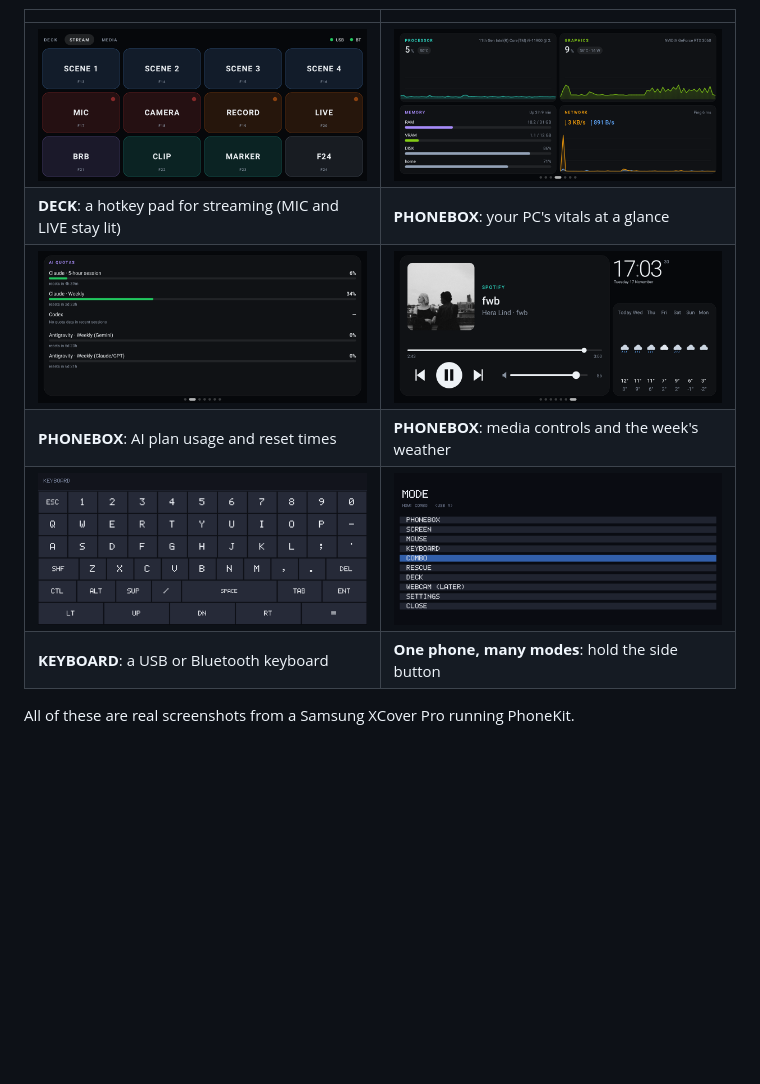
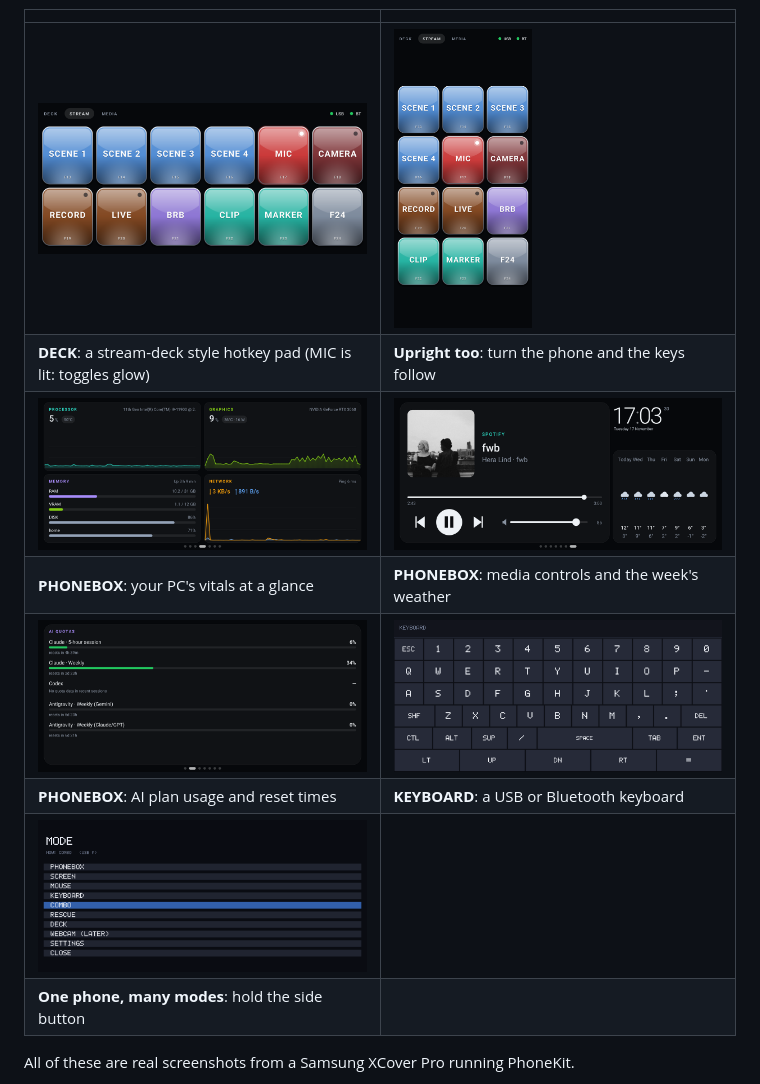
Before and after one commit to MrCloudy2/phonekit-os, a Markdown page: README.md, the part around the change. Drawn GitHub-style; pictures changed too: docs/img/deck-portrait.png (added), docs/img/deck.png; blank space fills up the shorter version.

```diff
--- a/README.md
+++ b/README.md
@@ -21,12 +21,14 @@ gadgets. Switch between them with the side button, in about two seconds:
 
 | | |
 |---|---|
-| ![DECK mode: STREAM page with scene, mic, camera, record and live buttons](docs/img/deck.png) | ![PHONEBOX system page: processor, graphics, memory and network charts](docs/img/phonebox-system.png) |
-| **DECK**: a hotkey pad for streaming (MIC and LIVE stay lit) | **PHONEBOX**: your PC's vitals at a glance |
-| ![PHONEBOX AI quotas page: Claude, Codex and Antigravity usage](docs/img/phonebox-ai-quotas.png) | ![PHONEBOX music page: now playing and a 7-day forecast](docs/img/phonebox-music.png) |
-| **PHONEBOX**: AI plan usage and reset times | **PHONEBOX**: media controls and the week's weather |
-| ![KEYBOARD mode: a full keyboard with arrows](docs/img/keyboard.png) | ![The mode menu: PHONEBOX, SCREEN, MOUSE, KEYBOARD, COMBO, RESCUE, DECK, SETTINGS](docs/img/modes-menu.png) |
-| **KEYBOARD**: a USB or Bluetooth keyboard | **One phone, many modes**: hold the side button |
+| ![DECK mode in landscape: glossy keys for scenes, mic, camera, record, live](docs/img/deck.png) | <img src="docs/img/deck-portrait.png" alt="DECK mode in portrait: the same keys in a 3 by 4 grid" height="300"> |
+| **DECK**: a stream-deck style hotkey pad (MIC is lit: toggles glow) | **Upright too**: turn the phone and the keys follow |
+| ![PHONEBOX system page: processor, graphics, memory and network charts](docs/img/phonebox-system.png) | ![PHONEBOX music page: now playing and a 7-day forecast](docs/img/phonebox-music.png) |
+| **PHONEBOX**: your PC's vitals at a glance | **PHONEBOX**: media controls and the week's weather |
+| ![PHONEBOX AI quotas page: Claude, Codex and Antigravity usage](docs/img/phonebox-ai-quotas.png) | ![KEYBOARD mode: a full keyboard with arrows](docs/img/keyboard.png) |
+| **PHONEBOX**: AI plan usage and reset times | **KEYBOARD**: a USB or Bluetooth keyboard |
+| ![The mode menu: PHONEBOX, SCREEN, MOUSE, KEYBOARD, COMBO, RESCUE, DECK, SETTINGS](docs/img/modes-menu.png) | |
+| **One phone, many modes**: hold the side button | |
 
 All of these are real screenshots from a Samsung XCover Pro running PhoneKit.
 
```
Also changed, not shown: docs/deck.md (+14 -1 lines), 2 other files.
